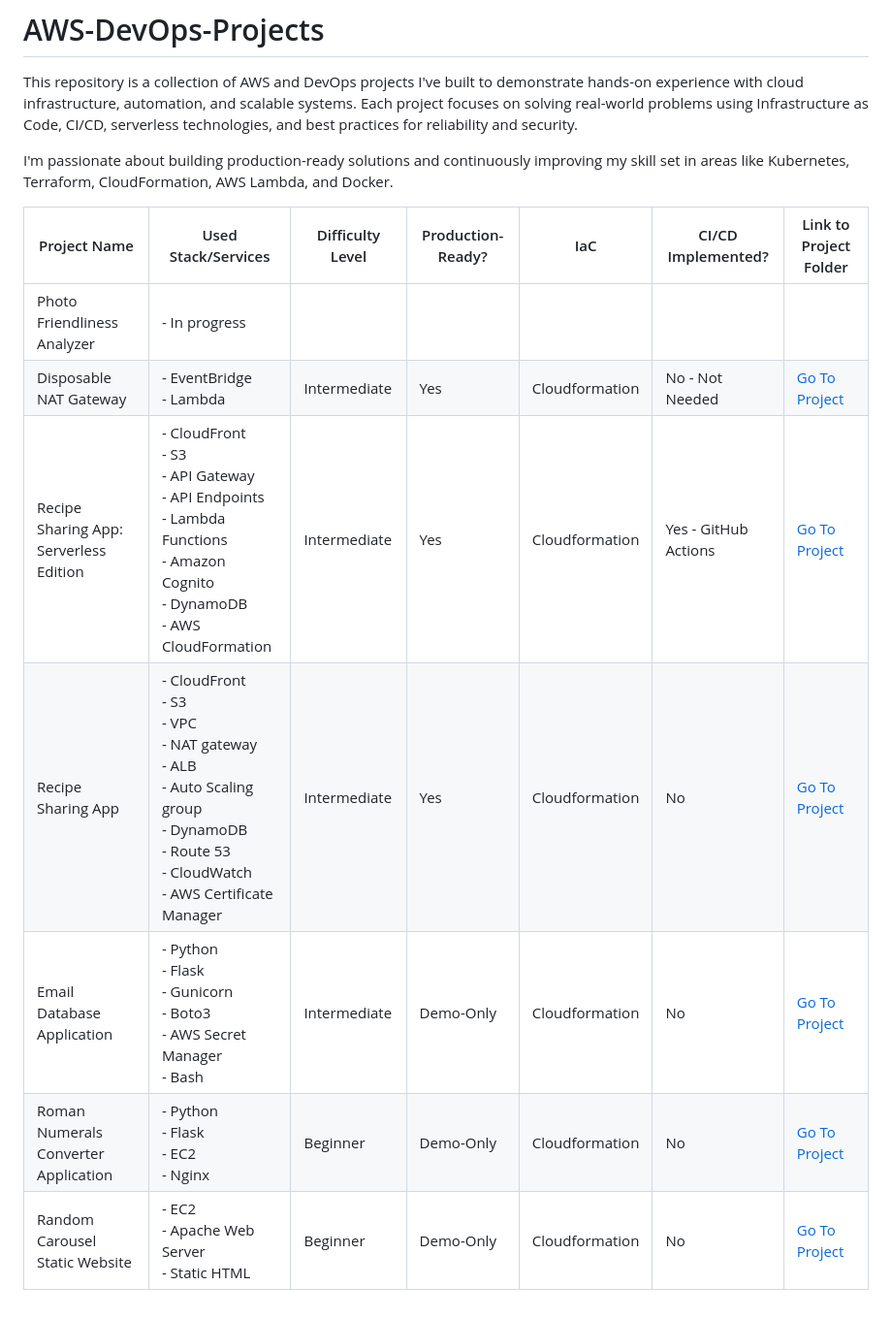
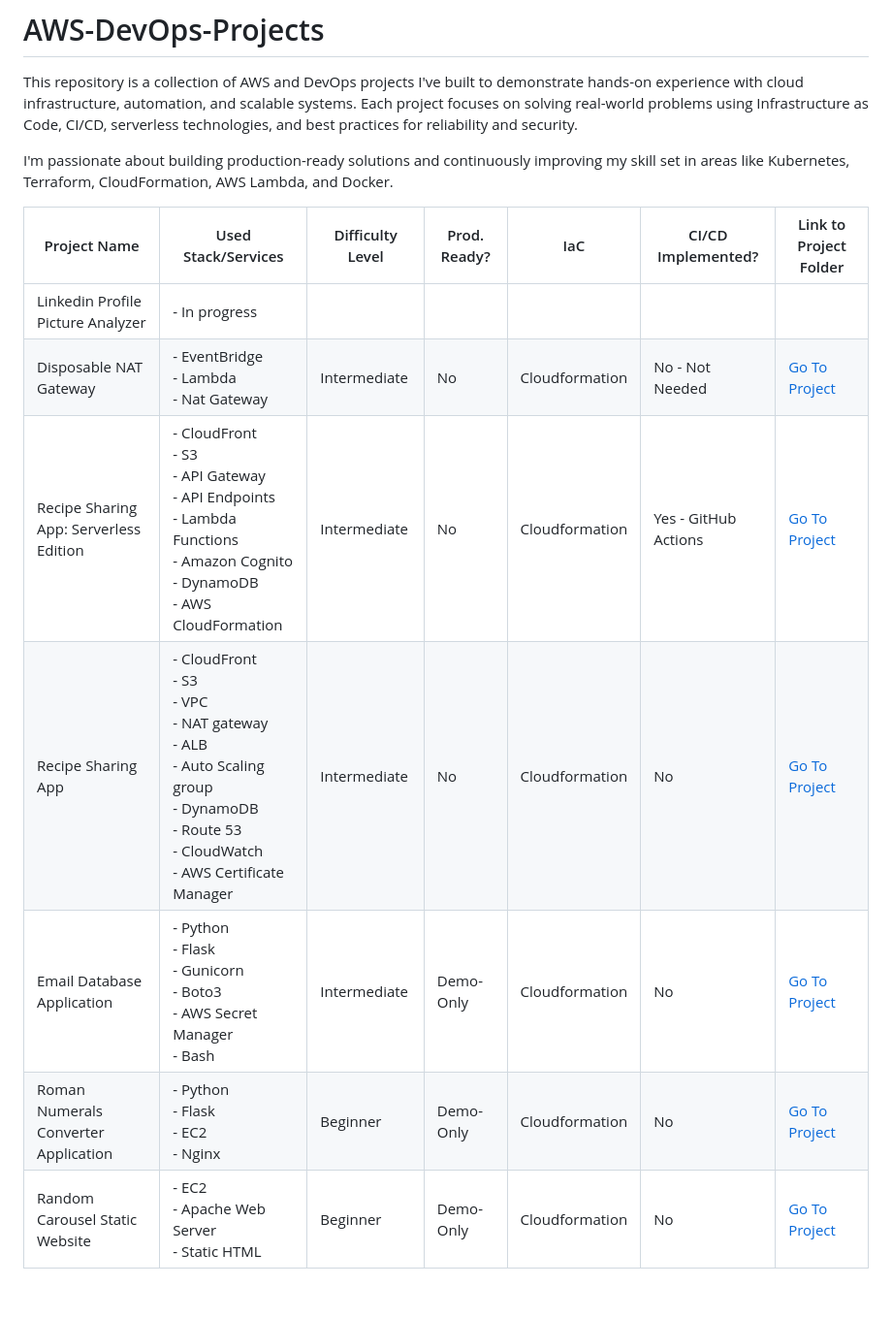
Before and after one commit to shahinam2/AWS-DevOps-Projects, a Markdown page: README.md, the part around the change. Shown: that part at 97% size. Rendered like a GitHub page.

Commit message:
Fix: update README

```diff
--- a/README.md
+++ b/README.md
@@ -4,12 +4,12 @@ This repository is a collection of AWS and DevOps projects I've built to demonst
 
 I'm passionate about building production-ready solutions and continuously improving my skill set in areas like Kubernetes, Terraform, CloudFormation, AWS Lambda, and Docker.
 
-| Project Name                           | Used Stack/Services                                                                                                                                               | Difficulty Level   | Production-Ready?   | IaC                                   | CI/CD Implemented?                | Link to Project Folder           |
-|----------------------------------------|-------------------------------------------------------------------------------------------------------------------------------------------------------------------|--------------------|---------------------|---------------------------------------|-----------------------------------|----------------------------------|
-| Photo Friendliness Analyzer            | - In progress                                                                                                                                                     |                    |                     |                                       |                                   |                                  |
-| Disposable NAT Gateway                 | - EventBridge<br> - Lambda<br>                                                                                                                                    | Intermediate       | Yes                 | Cloudformation                        | No - Not Needed                   | <a href="https://github.com/shahinam2/AWS-DevOps-Projects/tree/main/06_Disposable_NAT_Gateway">Go To Project</a> |
-| Recipe Sharing App: Serverless Edition | - CloudFront<br>- S3<br>- API Gateway<br>- API Endpoints<br>- Lambda Functions<br>- Amazon Cognito<br>- DynamoDB<br>- AWS CloudFormation                    | Intermediate       | Yes                 | Cloudformation                        | Yes - GitHub Actions              | <a href="https://github.com/shahinam2/AWS-DevOps-Projects/tree/main/05_Recipe_Sharing_App_Serverless_Edition">Go To Project</a> |
-| Recipe Sharing App                     | - CloudFront<br> - S3<br> - VPC<br>- NAT gateway<br>- ALB<br>- Auto Scaling group<br>- DynamoDB<br>- Route 53<br>- CloudWatch<br>- AWS Certificate Manager<br>    | Intermediate       | Yes                 | Cloudformation                        | No                                | <a href="https://github.com/shahinam2/AWS-DevOps-Projects/tree/main/04_Recipe_Sharing_App">Go To Project</a> |
-| Email Database Application             | - Python<br> - Flask<br> - Gunicorn<br> - Boto3<br> - AWS Secret Manager<br> - Bash                                                                               | Intermediate       | Demo-Only           | Cloudformation                        | No                                | <a href="https://github.com/shahinam2/AWS-DevOps-Projects/tree/main/03_Email_Database">Go To Project</a>                                 |
-| Roman Numerals Converter Application   | - Python<br> - Flask<br> - EC2<br> - Nginx                                                                                                                        | Beginner           | Demo-Only           | Cloudformation                        | No                                | <a href="https://github.com/shahinam2/AWS-DevOps-Projects/tree/main/02_Roman_Numerals_Converter_Application">Go To Project</a>                                 |
-| Random Carousel Static Website         | - EC2<br> - Apache Web Server<br> - Static HTML                                                                                                                   | Beginner           | Demo-Only           | Cloudformation                        | No                                | <a href="https://github.com/shahinam2/AWS-DevOps-Projects/tree/main/01_Random_Carousel_Static_Website">Go To Project</a>                                  |
+| Project Name                           | Used Stack/Services                                                                                                                                               | Difficulty Level   | Prod. Ready?        | IaC                                   | CI/CD Implemented?                | Link to Project Folder                                                                                                             |
+|----------------------------------------|-------------------------------------------------------------------------------------------------------------------------------------------------------------------|--------------------|---------------------|---------------------------------------|-----------------------------------|------------------------------------------------------------------------------------------------------------------------------------|
+| Linkedin Profile Picture Analyzer      | - In progress                                                                                                                                                     |                    |                     |                                       |                                   |                                                                                                                                    |
+| Disposable NAT Gateway                 | - EventBridge<br> - Lambda<br> - Nat Gateway                                                                                                                      | Intermediate       | No                  | Cloudformation                        | No - Not Needed                   | <a href="https://github.com/shahinam2/AWS-DevOps-Projects/tree/main/06_Disposable_NAT_Gateway">Go To Project</a>                   |
+| Recipe Sharing App: Serverless Edition | - CloudFront<br>- S3<br>- API Gateway<br>- API Endpoints<br>- Lambda Functions<br>- Amazon Cognito<br>- DynamoDB<br>- AWS CloudFormation                          | Intermediate       | No                  | Cloudformation                        | Yes - GitHub Actions              | <a href="https://github.com/shahinam2/AWS-DevOps-Projects/tree/main/05_Recipe_Sharing_App_Serverless_Edition">Go To Project</a>    |
+| Recipe Sharing App                     | - CloudFront<br> - S3<br> - VPC<br>- NAT gateway<br>- ALB<br>- Auto Scaling group<br>- DynamoDB<br>- Route 53<br>- CloudWatch<br>- AWS Certificate Manager<br>    | Intermediate       | No                  | Cloudformation                        | No                                | <a href="https://github.com/shahinam2/AWS-DevOps-Projects/tree/main/04_Recipe_Sharing_App">Go To Project</a>                       |
+| Email Database Application             | - Python<br> - Flask<br> - Gunicorn<br> - Boto3<br> - AWS Secret Manager<br> - Bash                                                                               | Intermediate       | Demo-Only           | Cloudformation                        | No                                | <a href="https://github.com/shahinam2/AWS-DevOps-Projects/tree/main/03_Email_Database">Go To Project</a>                           |
+| Roman Numerals Converter Application   | - Python<br> - Flask<br> - EC2<br> - Nginx                                                                                                                        | Beginner           | Demo-Only           | Cloudformation                        | No                                | <a href="https://github.com/shahinam2/AWS-DevOps-Projects/tree/main/02_Roman_Numerals_Converter_Application">Go To Project</a>     |
+| Random Carousel Static Website         | - EC2<br> - Apache Web Server<br> - Static HTML                                                                                                                   | Beginner           | Demo-Only           | Cloudformation                        | No                                | <a href="https://github.com/shahinam2/AWS-DevOps-Projects/tree/main/01_Random_Carousel_Static_Website">Go To Project</a>           |
```
Also changed, not shown: 07_Linkedin_Profile_Picture_Analyzer/README.md (renamed from 07_Photo_Friendliness_Analyzer/README.md).
